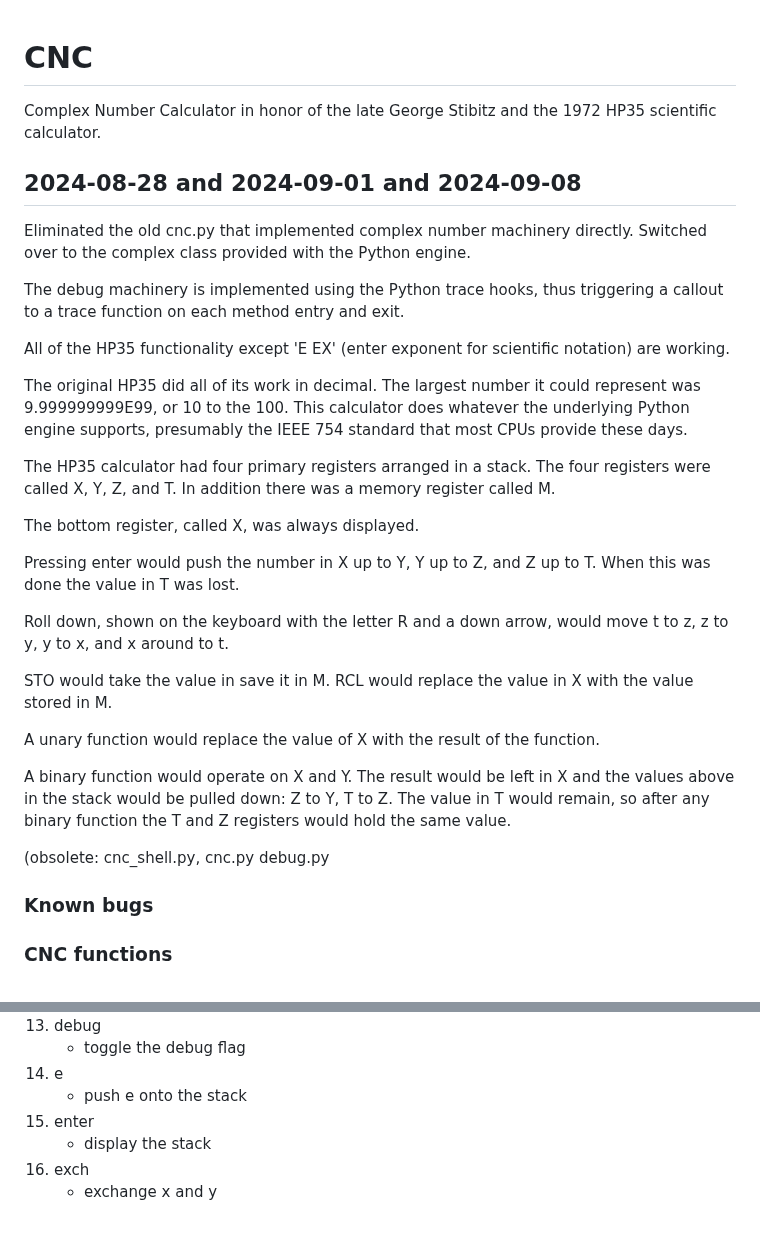
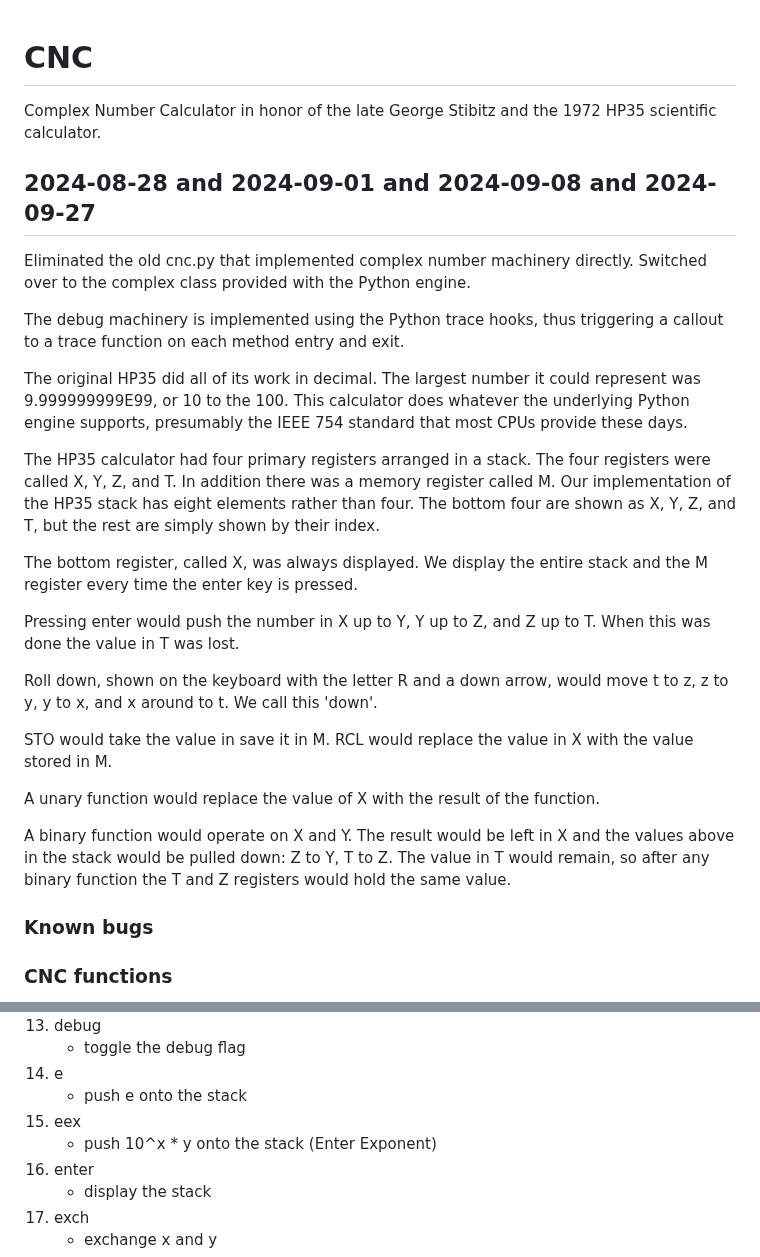
Before and after one commit to nygeek/cnc, a Markdown page: README.md, 2 parts joined by grey strips. Drawn GitHub-style; blank space fills up the shorter version.

Commit message:
Update the documentation.

```diff
--- a/README.md
+++ b/README.md
@@ -1,27 +1,26 @@
 # CNC
+
 Complex Number Calculator in honor of the late George Stibitz and the 1972 HP35 scientific calculator.
 
-## 2024-08-28 and 2024-09-01 and 2024-09-08
+## 2024-08-28 and 2024-09-01 and 2024-09-08 and 2024-09-27
 
 Eliminated the old cnc.py that implemented complex number machinery directly.  Switched over to the complex class provided with the Python engine.
 
 The debug machinery is implemented using the Python trace hooks, thus triggering a callout to a trace function on each method entry and exit.
 
-All of the HP35 functionality except 'E EX' (enter exponent for scientific notation) are working.
-
 The original HP35 did all of its work in decimal.  The largest number it could represent was 9.999999999E99, or 10 to the 100.  This calculator does whatever the underlying Python engine supports, presumably the IEEE 754 standard that most CPUs provide these days.
 
-The HP35 calculator had four primary registers arranged in a stack.
-The four registers were called X, Y, Z, and T.  In addition there
-was a memory register called M.
+The HP35 calculator had four primary registers arranged in a stack.  The four registers were called X, Y, Z, and T.  In addition there was a memory register called M.  Our implementation of the HP35 stack has eight elements rather than four.  The bottom four are shown as X, Y, Z, and T, but the rest are simply shown by their index.
 
-The bottom register, called X, was always displayed.
+The bottom register, called X, was always displayed.  We display the entire
+stack and the M register every time the enter key is pressed.
 
 Pressing enter would push the number in X up to Y, Y up to Z, and
 Z up to T.  When this was done the value in T was lost.
 
 Roll down, shown on the keyboard with the letter R and a down arrow,
-would move t to z, z to y, y to x, and x around to t.
+would move t to z, z to y, y to x, and x around to t.  We call this
+'down'.
 
 STO would take the value in save it in M.  RCL would replace the
 value in X with the value stored in M.
@@ -33,8 +32,6 @@ A binary function would operate on X and Y.  The result would be
 left in X and the values above in the stack would be pulled down:
 Z to Y, T to Z.  The value in T would remain, so after any binary
 function the T and Z registers would hold the same value.
-
-(obsolete: cnc_shell.py, cnc.py debug.py
 
 ### Known bugs
 
@@ -68,6 +65,8 @@ function the T and Z registers would hold the same value.
     * toggle the debug flag
 1. e
     * push e onto the stack
+1. eex
+    * push 10^x * y onto the stack (Enter Exponent)
 1. enter
     * display the stack
 1. exch
```
